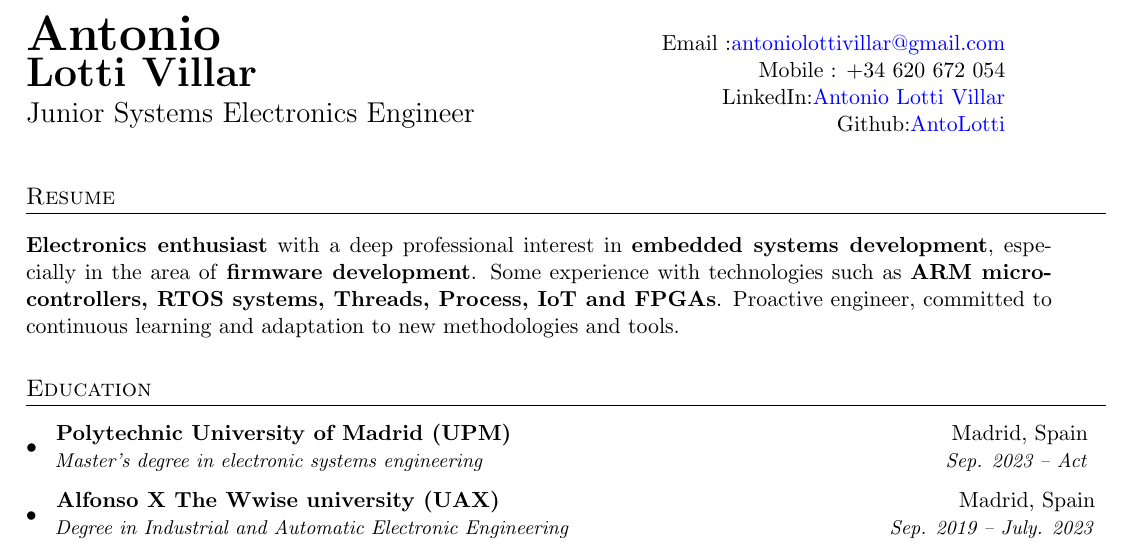
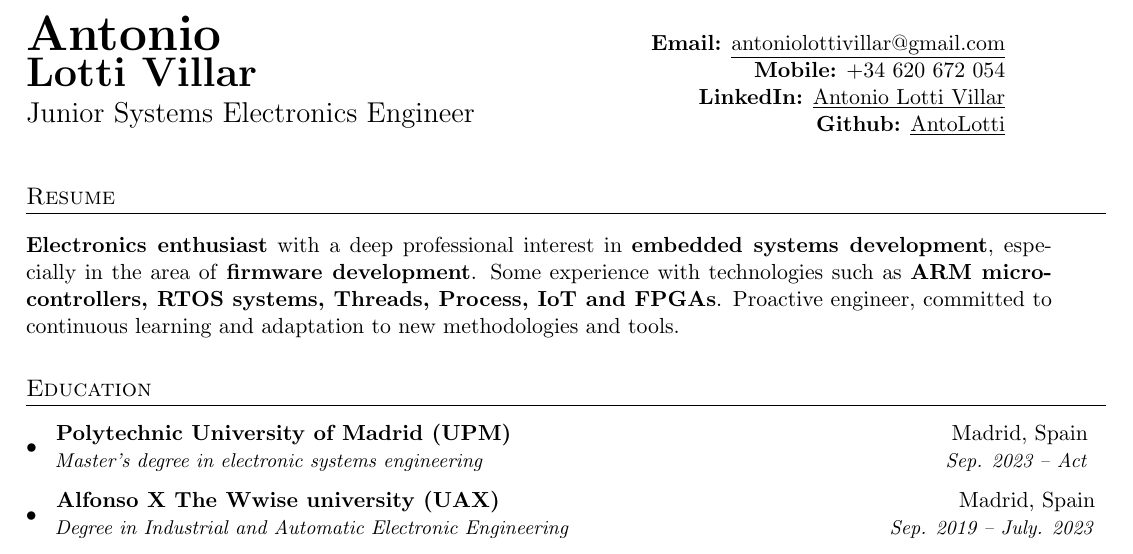
Before and after one commit to AntoLotti/CV, a LaTeX CV (CV_Antonio_Lotti_Villar_2025.tex): part of the page, cut at the place of the change. Compiled offline with pdfLaTeX.

Commit message:
Updated Link Styles

```diff
--- a/CV_Antonio_Lotti_Villar_2025.tex
+++ b/CV_Antonio_Lotti_Villar_2025.tex
@@ -15,7 +15,7 @@
 \usepackage{verbatim}
 \usepackage{enumitem}
 %\usepackage[pdftex]{hyperref}
-\usepackage[colorlinks=true, linkcolor=black, urlcolor=blue]{hyperref}
+\usepackage[colorlinks=true, linkcolor=black, urlcolor=black]{hyperref}
 \usepackage{fancyhdr}
 \usepackage[utf8]{inputenc}
 
@@ -85,10 +85,16 @@
     \hfill
     \begin{minipage}[t]{0.45\textwidth}
         \raggedleft
-        Email :\href{mailto:antoniolottivillar@gmail.com}{antoniolottivillar@gmail.com}\\
-        Mobile : +34 620 672 054 \\
-        LinkedIn:\href{https://www.linkedin.com/in/antonioLottiVillar/}{Antonio Lotti Villar} \\
-        Github:\href{https://github.com/AntoLotti}{AntoLotti}\\
+        \textbf{Email:}
+            \href{mailto:antoniolottivillar@gmail.com}{\underline{antoniolottivillar@gmail.com}}\\
+        \textbf{Mobile:}
+            +34 620 672 054 \\
+        \textbf{LinkedIn:}
+            \href{https://www.linkedin.com/in/antonioLottiVillar/}
+            {\underline{Antonio Lotti Villar}} \\
+        \textbf{Github:}
+            \href{https://github.com/AntoLotti}
+            {\underline{AntoLotti}}\\
     \end{minipage}
 
 \end{tabular*}
```
Also changed, not shown: CV_Antonio_Lotti_Villar_2025.pdf.
